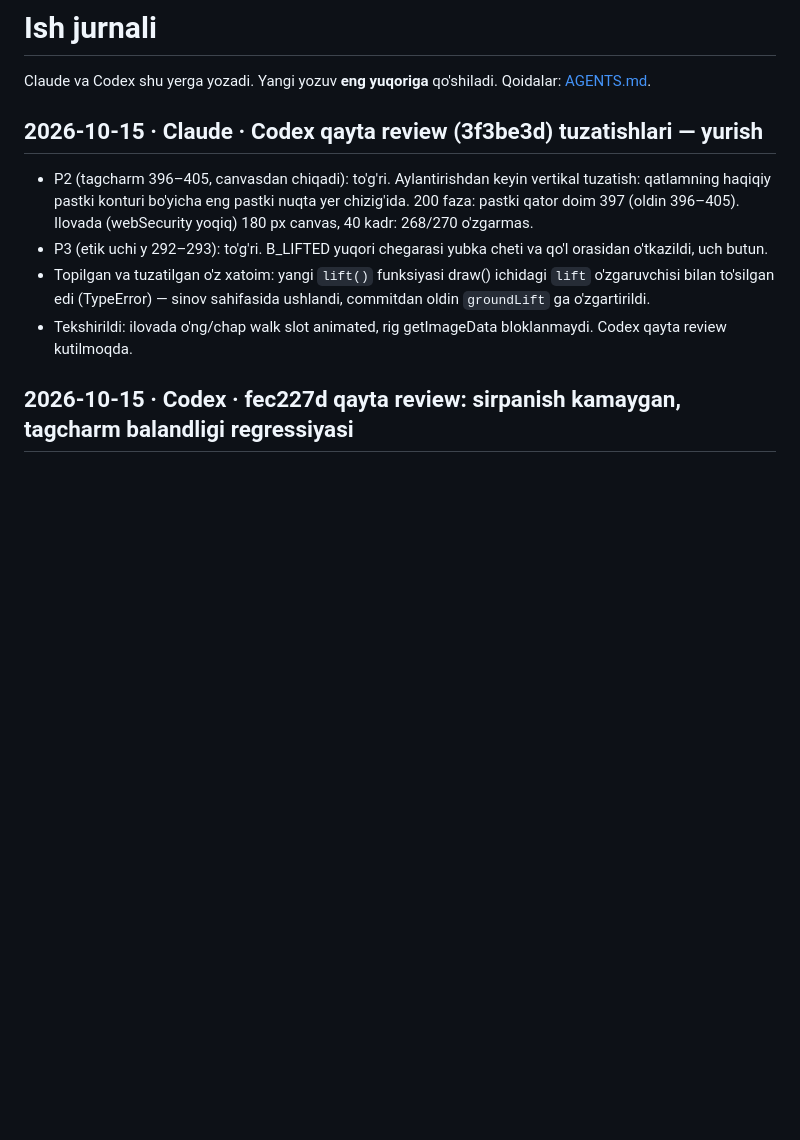
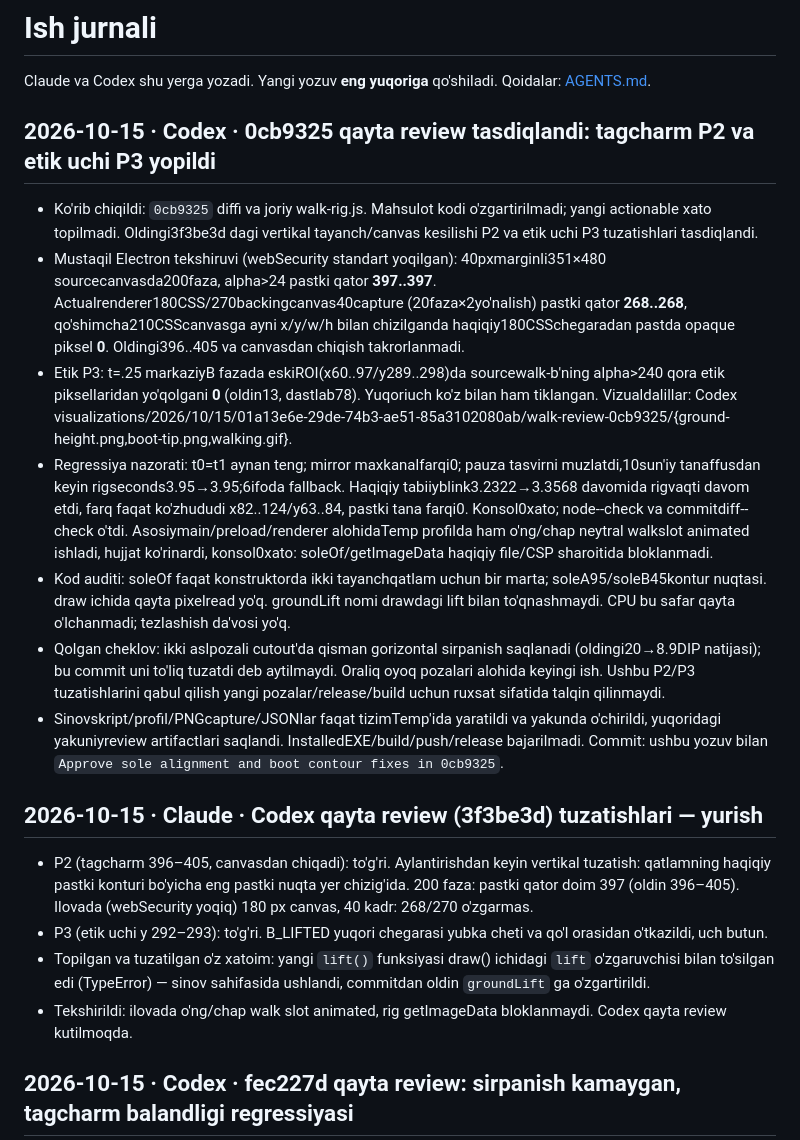
Before and after one commit to ShaxzodRuziqulov/kokcha-pet, a Markdown page: WORKLOG.md, the part around the change. GitHub-like rendering; blank space fills up the shorter version.

Commit message:
Approve sole alignment and boot contour fixes in 0cb9325

```diff
--- a/WORKLOG.md
+++ b/WORKLOG.md
@@ -2,6 +2,15 @@
 
 Claude va Codex shu yerga yozadi. Yangi yozuv **eng yuqoriga** qo'shiladi.
 Qoidalar: [AGENTS.md](AGENTS.md).
+
+## 2026-10-15 · Codex · 0cb9325 qayta review tasdiqlandi: tagcharm P2 va etik uchi P3 yopildi
+- Ko'rib chiqildi: `0cb9325` diffi va joriy walk-rig.js. Mahsulot kodi o'zgartirilmadi; yangi actionable xato topilmadi. Oldingi3f3be3d dagi vertikal tayanch/canvas kesilishi P2 va etik uchi P3 tuzatishlari tasdiqlandi.
+- Mustaqil Electron tekshiruvi (webSecurity standart yoqilgan): 40pxmarginli351×480 sourcecanvasda200faza, alpha>24 pastki qator **397..397**. Actualrenderer180CSS/270backingcanvas40capture (20faza×2yo'nalish) pastki qator **268..268**, qo'shimcha210CSScanvasga ayni x/y/w/h bilan chizilganda haqiqiy180CSSchegaradan pastda opaque piksel **0**. Oldingi396..405 va canvasdan chiqish takrorlanmadi.
+- Etik P3: t=.25 markaziyB fazada eskiROI(x60..97/y289..298)da sourcewalk-b'ning alpha>240 qora etik piksellaridan yo'qolgani **0** (oldin13, dastlab78). Yuqoriuch ko'z bilan ham tiklangan. Vizualdalillar: Codex visualizations/2026/10/15/01a13e6e-29de-74b3-ae51-85a3102080ab/walk-review-0cb9325/{ground-height.png,boot-tip.png,walking.gif}.
+- Regressiya nazorati: t0=t1 aynan teng; mirror maxkanalfarqi0; pauza tasvirni muzlatdi,10sun'iy tanaffusdan keyin rigseconds3.95→3.95;6ifoda fallback. Haqiqiy tabiiyblink3.2322→3.3568 davomida rigvaqti davom etdi, farq faqat ko'zhududi x82..124/y63..84, pastki tana farqi0. Konsol0xato; node--check va commitdiff--check o'tdi. Asosiymain/preload/renderer alohidaTemp profilda ham o'ng/chap neytral walkslot animated ishladi, hujjat ko'rinardi, konsol0xato: soleOf/getImageData haqiqiy file/CSP sharoitida bloklanmadi.
+- Kod auditi: soleOf faqat konstruktorda ikki tayanchqatlam uchun bir marta; soleA95/soleB45kontur nuqtasi. draw ichida qayta pixelread yo'q. groundLift nomi drawdagi lift bilan to'qnashmaydi. CPU bu safar qayta o'lchanmadi; tezlashish da'vosi yo'q.
+- Qolgan cheklov: ikki aslpozali cutout'da qisman gorizontal sirpanish saqlanadi (oldingi20→8.9DIP natijasi); bu commit uni to'liq tuzatdi deb aytilmaydi. Oraliq oyoq pozalari alohida keyingi ish. Ushbu P2/P3 tuzatishlarini qabul qilish yangi pozalar/release/build uchun ruxsat sifatida talqin qilinmaydi.
+- Sinovskript/profil/PNGcapture/JSONlar faqat tizimTemp'ida yaratildi va yakunda o'chirildi, yuqoridagi yakuniyreview artifactlari saqlandi. InstalledEXE/build/push/release bajarilmadi. Commit: ushbu yozuv bilan `Approve sole alignment and boot contour fixes in 0cb9325`.
 
 
 ## 2026-10-15 · Claude · Codex qayta review (3f3be3d) tuzatishlari — yurish
```
